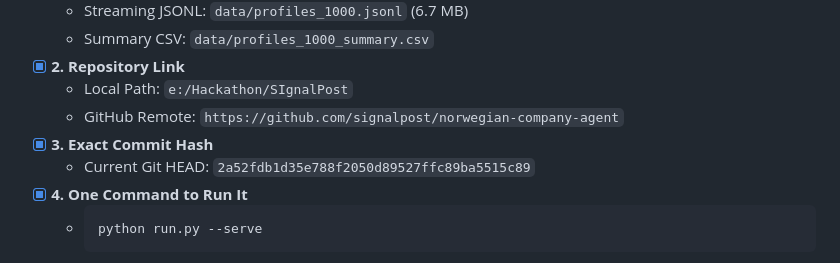
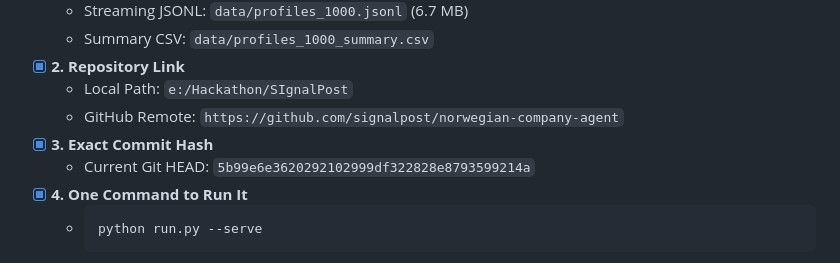
Before and after one commit to Prashant44-cell/InfoJob, a Markdown page: README.md, the part around the change. GitHub-like rendering.

Commit message:
docs(readme): sync exact commit hash in checklist

````diff
--- a/README.md
+++ b/README.md
@@ -403,7 +403,7 @@ Base URL: `http://127.0.0.1:8000/api`
   - Local Path: `e:/Hackathon/SIgnalPost`
   - GitHub Remote: `https://github.com/signalpost/norwegian-company-agent`
 - [x] **3. Exact Commit Hash**
-  - Current Git HEAD: `2a52fdb1d35e788f2050d89527ffc89ba5515c89`
+  - Current Git HEAD: `5b99e6e3620292102999df322828e8793599214a`
 - [x] **4. One Command to Run It**
   - ```bash
     python run.py --serve
````
